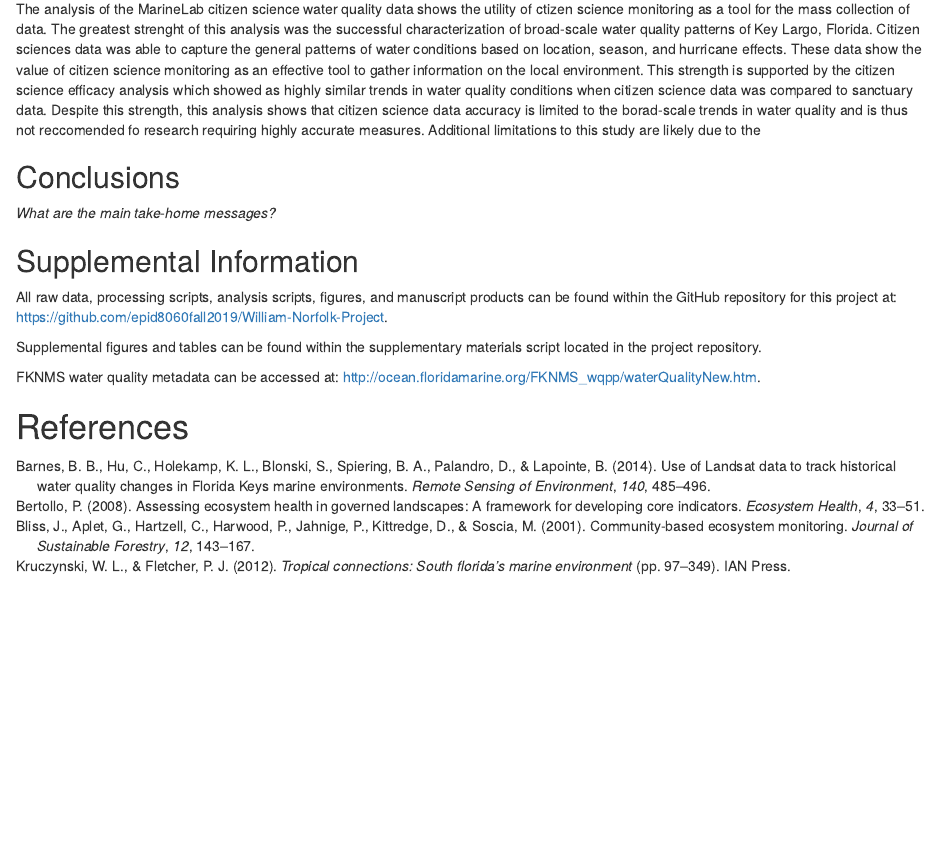
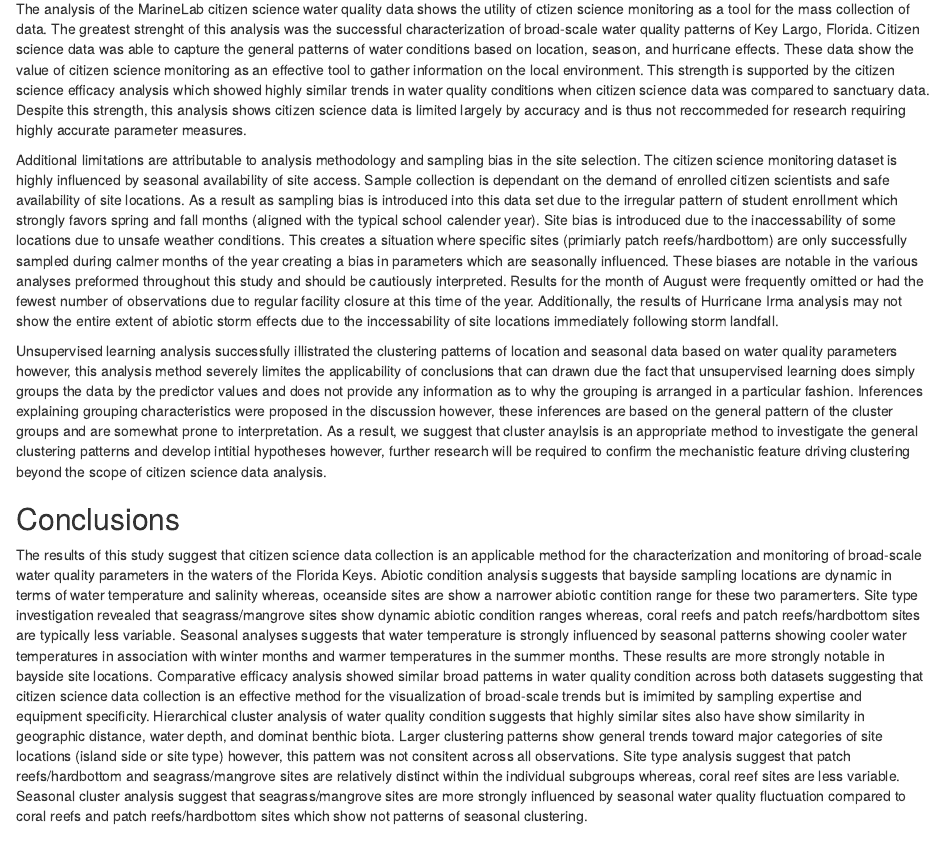
Before and after one commit to epid8060fall2019/William-Norfolk-Project, an R Markdown document (products/manuscript/William_Norfolk_Project_Manuscript.Rmd): the page in a window 1100 px wide, from 1940 px down. Rendered offline with R 4.5, knitr and Pandoc, with nearby package versions; drawn as R Markdown's standard HTML page in place of the format the file asks for.

Commit message:
Manuscript Update: Discussion Done

```diff
--- a/products/manuscript/William_Norfolk_Project_Manuscript.Rmd
+++ b/products/manuscript/William_Norfolk_Project_Manuscript.Rmd
@@ -274,12 +274,16 @@ Unsupervised hierarchical cluster analysis was used to identify the grouping pat
 
 
 ## Strengths and Limitations
-The analysis of the MarineLab citizen science water quality data shows the utility of ctizen science monitoring as a tool for the mass collection of data. The greatest strenght of this analysis was the successful characterization of broad-scale water quality patterns of Key Largo, Florida. Citizen sciences data was able to capture the general patterns of water conditions based on location, season, and hurricane effects. These data show the value of citizen science monitoring as an effective tool to gather information on the local environment. This strength is supported by the citizen science efficacy analysis which showed as highly similar trends in water quality conditions when citizen science data was compared to sanctuary data. Despite this strength, this analysis shows that citizen science data accuracy is limited to the borad-scale trends in water quality and is thus not reccomended fo research requiring highly accurate measures.
-Additional limitations to this study are likely due to the
+The analysis of the MarineLab citizen science water quality data shows the utility of ctizen science monitoring as a tool for the mass collection of data. The greatest strenght of this analysis was the successful characterization of broad-scale water quality patterns of Key Largo, Florida. Citizen science data was able to capture the general patterns of water conditions based on location, season, and hurricane effects. These data show the value of citizen science monitoring as an effective tool to gather information on the local environment. This strength is supported by the citizen science efficacy analysis which showed highly similar trends in water quality conditions when citizen science data was compared to sanctuary data. Despite this strength, this analysis shows citizen science data is limited largely by accuracy and is thus not reccommeded for research requiring highly accurate parameter measures.
+
+Additional limitations are attributable to analysis methodology and sampling bias in the site selection. The citizen science monitoring dataset is highly influenced by seasonal availability of site access. Sample collection is dependant on the demand of enrolled citizen scientists and safe availability of site locations. As a result as sampling bias is introduced into this data set due to the irregular pattern of student enrollment which strongly favors spring and fall months (aligned with the typical school calender year). Site bias is introduced due to the inaccessability of some locations due to unsafe weather conditions. This creates a situation where specific sites (primiarly patch reefs/hardbottom) are only successfully sampled during calmer months of the year creating a bias in parameters which are seasonally influenced. These biases are notable in the various analyses preformed throughout this study and should be cautiously interpreted. Results for the month of August were frequently omitted or had the fewest number of observations due to regular facility closure at this time of the year. Additionally, the results of Hurricane Irma analysis may not show the entire extent of abiotic storm effects due to the inccessability of site locations immediately following storm landfall.
+
+Unsupervised learning analysis successfully illistrated the clustering patterns of location and seasonal data based on water quality parameters however, this analysis method severely limites the applicability of conclusions that can drawn due the fact that unsupervised learning does simply groups the data by the predictor values and does not provide any information as to why the grouping is arranged in a particular fashion. Inferences explaining grouping characteristics were proposed in the discussion however, these inferences are based on the general pattern of the cluster groups and are somewhat prone to interpretation. As a result, we suggest that cluster anaylsis is an appropriate method to investigate the general clustering patterns and develop intitial hypotheses however, further research will be required to confirm the mechanistic feature driving clustering beyond the scope of citizen science data analysis.
+
+## Conclusions
+The results of this study suggest that citizen science data collection is an applicable method for the characterization and monitoring of broad-scale water quality parameters in the waters of the Florida Keys. Abiotic condition analysis suggests that bayside sampling locations are dynamic in terms of water temperature and salinity whereas, oceanside sites are show a narrower abiotic contition range for these two paramerters. Site type investigation revealed that seagrass/mangrove sites show dynamic abiotic condition ranges whereas, coral reefs and patch reefs/hardbottom sites are typically less variable. Seasonal analyses suggests that water temperature is strongly influenced by seasonal patterns showing cooler water temperatures in association with winter months and warmer temperatures in the summer months. These results are more strongly notable in bayside site locations. Comparative efficacy analysis showed similar broad patterns in water quality condition across both datasets suggesting that citizen science data collection is an effective method for the visualization of broad-scale trends but is imimited by sampling expertise and equipment specificity. Hierarchical cluster analysis of water quality condition suggests that highly similar sites also have show similarity in geographic distance, water depth, and dominat benthic biota. Larger clustering patterns show general trends toward major categories of site locations (island side or site type) however, this pattern was not consitent across all observations. Site type analysis suggest that patch reefs/hardbottom and seagrass/mangrove sites are relatively distinct within the individual subgroups whereas, coral reef sites are less variable. Seasonal cluster analysis suggest that seagrass/mangrove sites are more strongly influenced by seasonal water quality fluctuation compared to coral reefs and patch reefs/hardbottom sites which show not patterns of seasonal clustering.
 
 
-## Conclusions
-_What are the main take-home messages?_
 
 ## Supplemental Information
 All raw data, processing scripts, analysis scripts, figures, and manuscript products can be found within the GitHub repository for this project at: [https://github.com/epid8060fall2019/William-Norfolk-Project](https://github.com/epid8060fall2019/William-Norfolk-Project).
```
